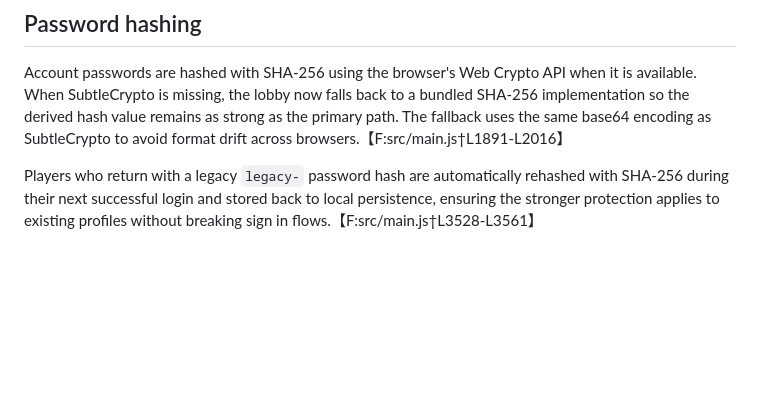
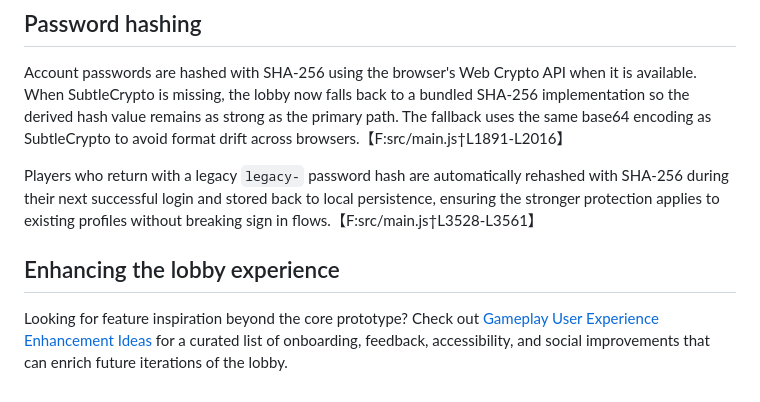
Before and after one commit to dasfruit808/astrocatlobby, a Markdown page: README.md, the part around the change. Drawn GitHub-style; blank space fills up the shorter version.

Commit message:
Document gameplay UX enhancement ideas

```diff
--- a/README.md
+++ b/README.md
@@ -80,3 +80,7 @@ The Vite build now targets ES2015-era evergreen browsers such as Safari 11 and C
 Account passwords are hashed with SHA-256 using the browser's Web Crypto API when it is available. When SubtleCrypto is missing, the lobby now falls back to a bundled SHA-256 implementation so the derived hash value remains as strong as the primary path. The fallback uses the same base64 encoding as SubtleCrypto to avoid format drift across browsers.【F:src/main.js†L1891-L2016】
 
 Players who return with a legacy `legacy-` password hash are automatically rehashed with SHA-256 during their next successful login and stored back to local persistence, ensuring the stronger protection applies to existing profiles without breaking sign in flows.【F:src/main.js†L3528-L3561】
+
+## Enhancing the lobby experience
+
+Looking for feature inspiration beyond the core prototype? Check out [Gameplay User Experience Enhancement Ideas](docs/gameplay-ux-enhancement-ideas.md) for a curated list of onboarding, feedback, accessibility, and social improvements that can enrich future iterations of the lobby.
```
Also changed, not shown: docs/gameplay-ux-enhancement-ideas.md (added, +30 -0 lines).
